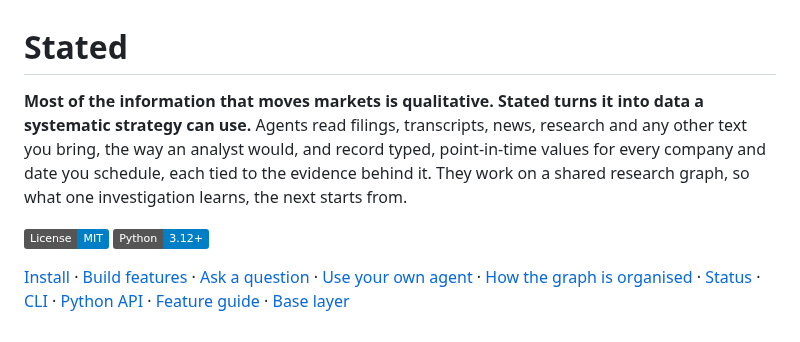
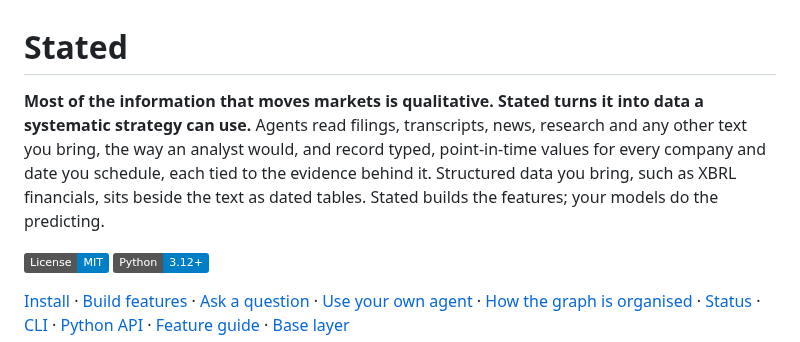
Before and after one commit to zmccormick7/Stated, a Markdown page: README.md, the part around the change. Drawn GitHub-style; badges without logos.

```diff
--- a/README.md
+++ b/README.md
@@ -1,6 +1,6 @@
 # Stated
 
-**Most of the information that moves markets is qualitative. Stated turns it into data a systematic strategy can use.** Agents read filings, transcripts, news, research and any other text you bring, the way an analyst would, and record typed, point-in-time values for every company and date you schedule, each tied to the evidence behind it. They work on a shared research graph, so what one investigation learns, the next starts from.
+**Most of the information that moves markets is qualitative. Stated turns it into data a systematic strategy can use.** Agents read filings, transcripts, news, research and any other text you bring, the way an analyst would, and record typed, point-in-time values for every company and date you schedule, each tied to the evidence behind it. Structured data you bring, such as XBRL financials, sits beside the text as dated tables. Stated builds the features; your models do the predicting.
 
 [![License: MIT](https://img.shields.io/badge/License-MIT-blue.svg)](LICENSE)
 [![Python 3.12+](https://img.shields.io/badge/Python-3.12%2B-blue.svg)](https://www.python.org/)
```
Also changed, not shown: AGENTS.md (+11 -9 lines).
